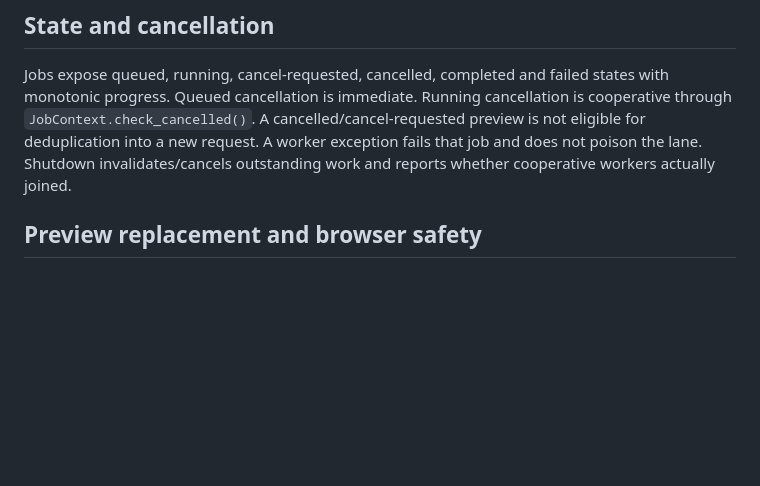
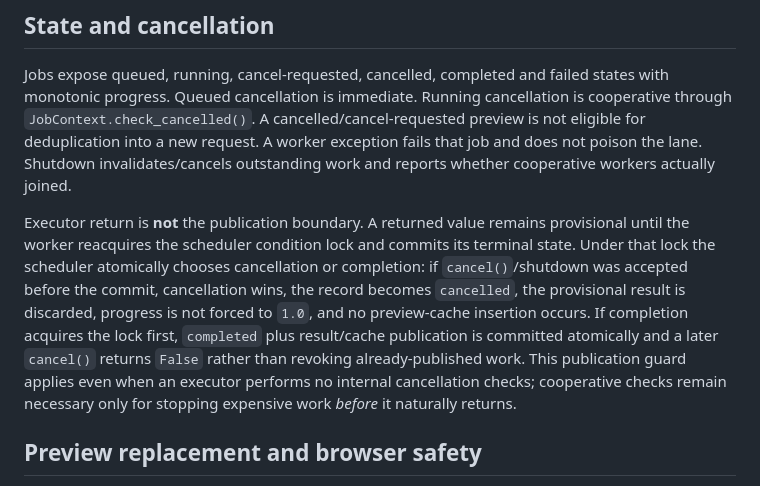
Before and after one commit to techrote/zaaggenz, a Markdown page: docs/jobs/README.md, the part around the change. Rendered like a GitHub page; blank space fills up the shorter version.

Commit message:
ZG-004: document atomic cancellation publication boundary

```diff
--- a/docs/jobs/README.md
+++ b/docs/jobs/README.md
@@ -15,6 +15,8 @@ Memory accounting is admission/reservation metadata, not a claim that Python can
 ## State and cancellation
 
 Jobs expose queued, running, cancel-requested, cancelled, completed and failed states with monotonic progress. Queued cancellation is immediate. Running cancellation is cooperative through `JobContext.check_cancelled()`. A cancelled/cancel-requested preview is not eligible for deduplication into a new request. A worker exception fails that job and does not poison the lane. Shutdown invalidates/cancels outstanding work and reports whether cooperative workers actually joined.
+
+Executor return is **not** the publication boundary. A returned value remains provisional until the worker reacquires the scheduler condition lock and commits its terminal state. Under that lock the scheduler atomically chooses cancellation or completion: if `cancel()`/shutdown was accepted before the commit, cancellation wins, the record becomes `cancelled`, the provisional result is discarded, progress is not forced to `1.0`, and no preview-cache insertion occurs. If completion acquires the lock first, `completed` plus result/cache publication is committed atomically and a later `cancel()` returns `False` rather than revoking already-published work. This publication guard applies even when an executor performs no internal cancellation checks; cooperative checks remain necessary only for stopping expensive work *before* it naturally returns.
 
 ## Preview replacement and browser safety
 
```
